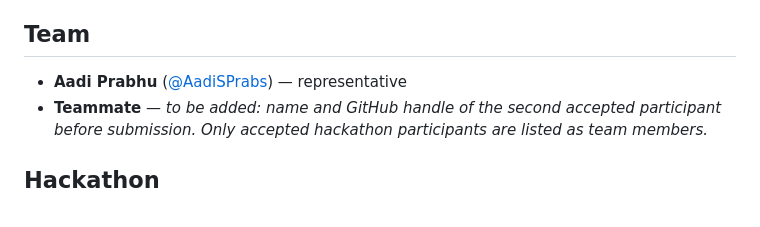
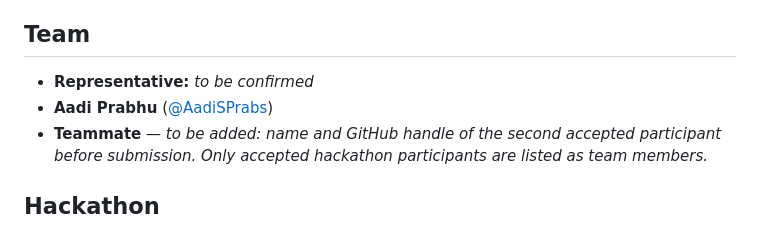
Before and after one commit to AadiSPrabs/Vigilens, a Markdown page: README.md, the part around the change. Rendered like a GitHub page.

Commit message:
Leave team representative blank (to be confirmed); Aadi is not the representative

```diff
--- a/README.md
+++ b/README.md
@@ -91,7 +91,8 @@ pipeline and dashboard._
 
 ## Team
 
-- **Aadi Prabhu** ([@AadiSPrabs](https://github.com/AadiSPrabs)) — representative
+- **Representative:** _to be confirmed_
+- **Aadi Prabhu** ([@AadiSPrabs](https://github.com/AadiSPrabs))
 - **Teammate** — _to be added: name and GitHub handle of the second accepted
   participant before submission. Only accepted hackathon participants are
   listed as team members._
```
